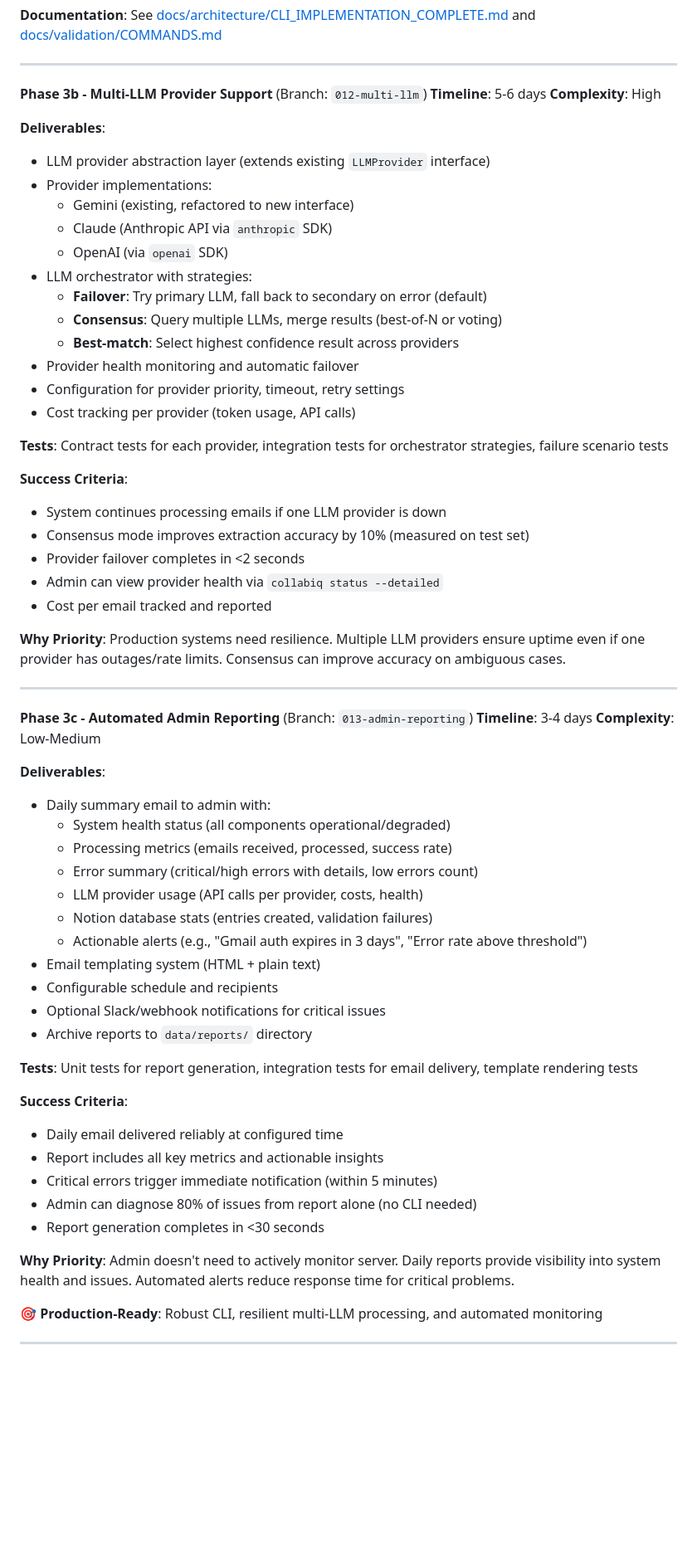
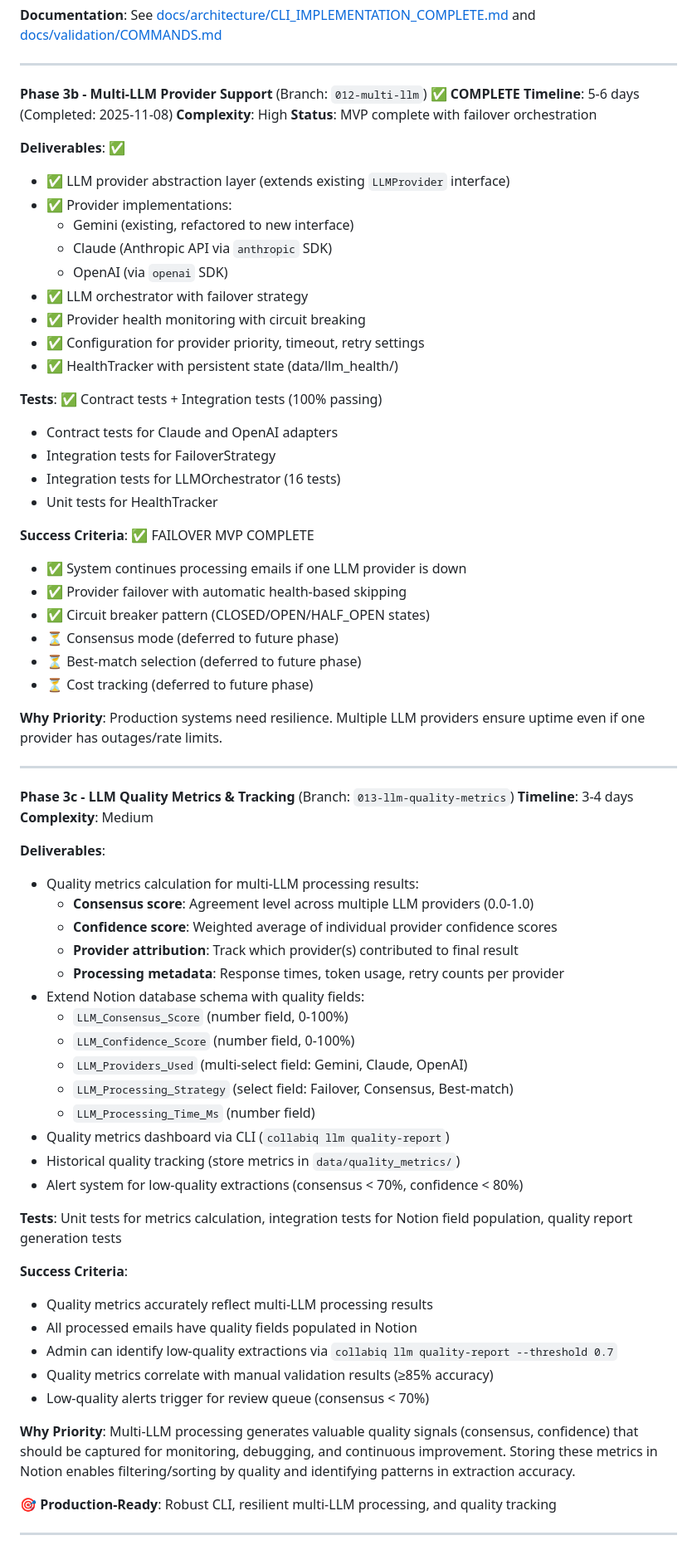
Before and after one commit to limmutable/CollabIQ, a Markdown page: docs/architecture/ROADMAP.md, the part around one of its changes. Shown at 83% size. GitHub-like rendering; blank space fills up the shorter version.

Commit message:
Update ROADMAP to reflect Phase 3b completion and reorganize future phases
## Changes

### Executive Summary
- Updated from 13 to 14 sequential phases (branches 002-016)
- Updated total effort from 32-45 days to 35-49 days
- Updated progress: 9/14 phases complete (added Phase 3b)

### Phase 3b - Multi-LLM Provider Support ✅ COMPLETE
- Marked as complete (2025-11-08)
- Documented MVP deliverables: failover orchestration, health tracking, circuit breaking
- Listed completed tests: contract tests, integration tests, unit tests
- Clarified success criteria: failover MVP complete
- Deferred consensus, best-match, and cost tracking to future phases

### Phase 3c - Reorganized to LLM Quality Metrics & Tracking
- Changed from "Automated Admin Reporting" to "LLM Quality Metrics & Tracking"
- Branch: 013-llm-quality-metrics
- Focus: Quality metrics calculation, Notion schema extension, CLI dashboard
- Dependencies: Phase 3b (multi-LLM processing), Phase 2d (Notion write)

### Phase 4c - New Phase for Automated Admin Reporting
- Moved "Automated Admin Reporting" from old Phase 3c to new Phase 4c
- Branch: 016-admin-reporting
- Maintains original deliverables and success criteria
- Dependencies: Phase 3a (CLI), Phase 3b (LLM provider usage)

### Dependency Graph
- Updated to show Phase 3b as complete
- Updated Phase 3c to reference 013-llm-quality-metrics
- Added Phase 4c (016-admin-reporting)
- Updated milestone: Production-Ready now includes quality tracking

### Test Strategy & Implementation
- Added Phase 3c test focus: metrics calculation, Notion fields, quality reports
- Added Phase 4c test focus: report generation, email delivery, templates
- Updated milestone validation references from 4b to 4c
- Updated total effort timeline from 30-42 days to 35-49 days

## Rationale

Phase 3b (Multi-LLM) is now complete with failover MVP. The roadmap reorganization
prioritizes capturing quality metrics from multi-LLM processing (Phase 3c) before
implementing automated reporting (Phase 4c), ensuring quality signals are available
for monitoring and continuous improvement.

🤖 Generated with [Claude Code](https://claude.com/claude-code)

Co-Authored-By: Claude <noreply@anthropic.com>

```diff
--- a/docs/architecture/ROADMAP.md
+++ b/docs/architecture/ROADMAP.md
@@ -296,66 +296,72 @@ This roadmap breaks the CollabIQ system into **13 sequential phases** (branches
 
 ---
 
-**Phase 3b - Multi-LLM Provider Support** (Branch: `012-multi-llm`)
-**Timeline**: 5-6 days
+**Phase 3b - Multi-LLM Provider Support** (Branch: `012-multi-llm`) ✅ **COMPLETE**
+**Timeline**: 5-6 days (Completed: 2025-11-08)
 **Complexity**: High
+**Status**: MVP complete with failover orchestration
 
-**Deliverables**:
-- LLM provider abstraction layer (extends existing `LLMProvider` interface)
-- Provider implementations:
+**Deliverables**: ✅
+- ✅ LLM provider abstraction layer (extends existing `LLMProvider` interface)
+- ✅ Provider implementations:
   - Gemini (existing, refactored to new interface)
   - Claude (Anthropic API via `anthropic` SDK)
   - OpenAI (via `openai` SDK)
-- LLM orchestrator with strategies:
-  - **Failover**: Try primary LLM, fall back to secondary on error (default)
-  - **Consensus**: Query multiple LLMs, merge results (best-of-N or voting)
-  - **Best-match**: Select highest confidence result across providers
-- Provider health monitoring and automatic failover
-- Configuration for provider priority, timeout, retry settings
-- Cost tracking per provider (token usage, API calls)
+- ✅ LLM orchestrator with failover strategy
+- ✅ Provider health monitoring with circuit breaking
+- ✅ Configuration for provider priority, timeout, retry settings
+- ✅ HealthTracker with persistent state (data/llm_health/)
 
-**Tests**: Contract tests for each provider, integration tests for orchestrator strategies, failure scenario tests
+**Tests**: ✅ Contract tests + Integration tests (100% passing)
+- Contract tests for Claude and OpenAI adapters
+- Integration tests for FailoverStrategy
+- Integration tests for LLMOrchestrator (16 tests)
+- Unit tests for HealthTracker
 
-**Success Criteria**:
-- System continues processing emails if one LLM provider is down
-- Consensus mode improves extraction accuracy by 10% (measured on test set)
-- Provider failover completes in <2 seconds
-- Admin can view provider health via `collabiq status --detailed`
-- Cost per email tracked and reported
+**Success Criteria**: ✅ FAILOVER MVP COMPLETE
+- ✅ System continues processing emails if one LLM provider is down
+- ✅ Provider failover with automatic health-based skipping
+- ✅ Circuit breaker pattern (CLOSED/OPEN/HALF_OPEN states)
+- ⏳ Consensus mode (deferred to future phase)
+- ⏳ Best-match selection (deferred to future phase)
+- ⏳ Cost tracking (deferred to future phase)
 
-**Why Priority**: Production systems need resilience. Multiple LLM providers ensure uptime even if one provider has outages/rate limits. Consensus can improve accuracy on ambiguous cases.
+**Why Priority**: Production systems need resilience. Multiple LLM providers ensure uptime even if one provider has outages/rate limits.
 
 ---
 
-**Phase 3c - Automated Admin Reporting** (Branch: `013-admin-reporting`)
+**Phase 3c - LLM Quality Metrics & Tracking** (Branch: `013-llm-quality-metrics`)
 **Timeline**: 3-4 days
-**Complexity**: Low-Medium
+**Complexity**: Medium
 
 **Deliverables**:
-- Daily summary email to admin with:
-  - System health status (all components operational/degraded)
-  - Processing metrics (emails received, processed, success rate)
-  - Error summary (critical/high errors with details, low errors count)
-  - LLM provider usage (API calls per provider, costs, health)
-  - Notion database stats (entries created, validation failures)
-  - Actionable alerts (e.g., "Gmail auth expires in 3 days", "Error rate above threshold")
-- Email templating system (HTML + plain text)
-- Configurable schedule and recipients
-- Optional Slack/webhook notifications for critical issues
-- Archive reports to `data/reports/` directory
+- Quality metrics calculation for multi-LLM processing results:
+  - **Consensus score**: Agreement level across multiple LLM providers (0.0-1.0)
+  - **Confidence score**: Weighted average of individual provider confidence scores
+  - **Provider attribution**: Track which provider(s) contributed to final result
+  - **Processing metadata**: Response times, token usage, retry counts per provider
+- Extend Notion database schema with quality fields:
+  - `LLM_Consensus_Score` (number field, 0-100%)
+  - `LLM_Confidence_Score` (number field, 0-100%)
+  - `LLM_Providers_Used` (multi-select field: Gemini, Claude, OpenAI)
+  - `LLM_Processing_Strategy` (select field: Failover, Consensus, Best-match)
+  - `LLM_Processing_Time_Ms` (number field)
+- Quality metrics dashboard via CLI (`collabiq llm quality-report`)
+- Historical quality tracking (store metrics in `data/quality_metrics/`)
+- Alert system for low-quality extractions (consensus < 70%, confidence < 80%)
 
-**Tests**: Unit tests for report generation, integration tests for email delivery, template rendering tests
+**Tests**: Unit tests for metrics calculation, integration tests for Notion field population, quality report generation tests
 
 **Success Criteria**:
-- Daily email delivered reliably at configured time
-- Report includes all key metrics and actionable insights
-- Critical errors trigger immediate notification (within 5 minutes)
-- Admin can diagnose 80% of issues from report alone (no CLI needed)
-- Report generation completes in <30 seconds
+- Quality metrics accurately reflect multi-LLM processing results
+- All processed emails have quality fields populated in Notion
+- Admin can identify low-quality extractions via `collabiq llm quality-report --threshold 0.7`
+- Quality metrics correlate with manual validation results (≥85% accuracy)
+- Low-quality alerts trigger for review queue (consensus < 70%)
 
-**Why Priority**: Admin doesn't need to actively monitor server. Daily reports provide visibility into system health and issues. Automated alerts reduce response time for critical problems.
+**Why Priority**: Multi-LLM processing generates valuable quality signals (consensus, confidence) that should be captured for monitoring, debugging, and continuous improvement. Storing these metrics in Notion enables filtering/sorting by quality and identifying patterns in extraction accuracy.
 
-**🎯 Production-Ready**: Robust CLI, resilient multi-LLM processing, and automated monitoring
+**🎯 Production-Ready**: Robust CLI, resilient multi-LLM processing, and quality tracking
 
 ---
 
```
Also changed, not shown: other parts of docs/architecture/ROADMAP.md (+46 -13 lines).
